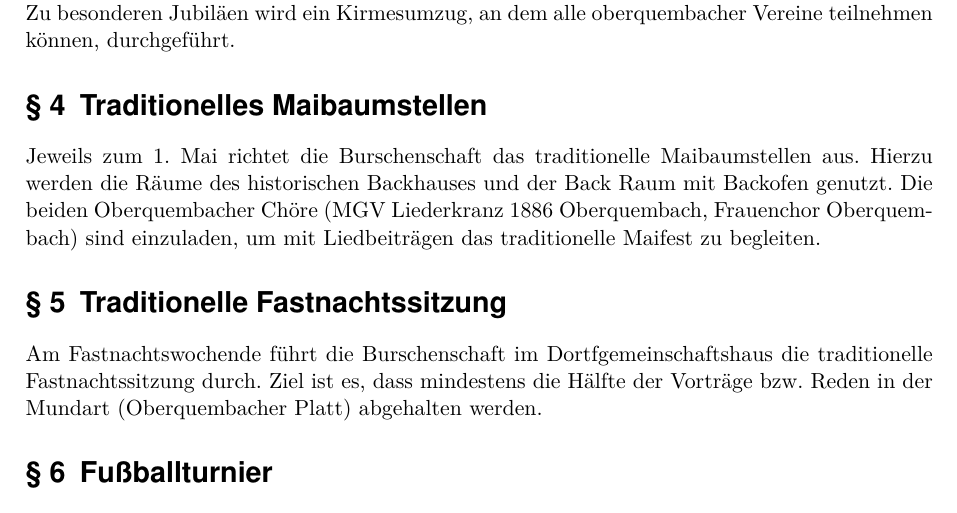
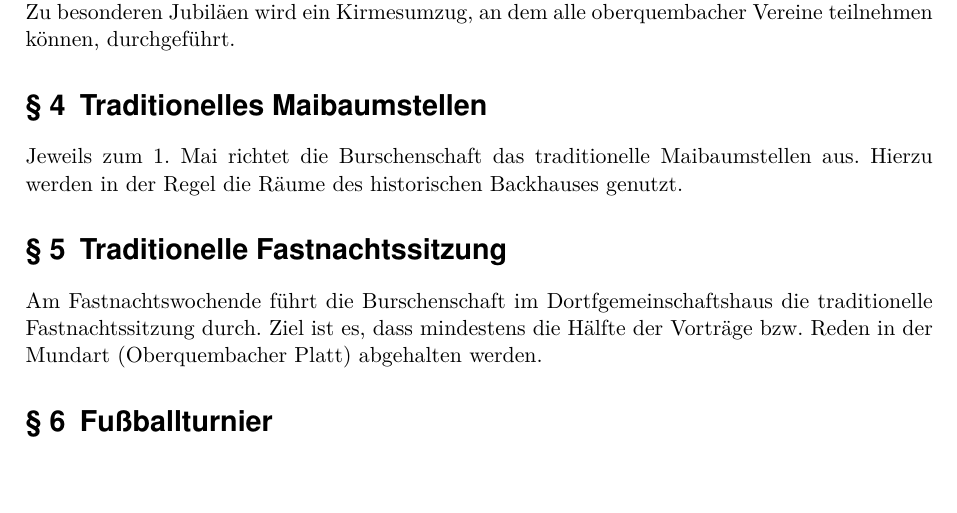
Before and after one commit to Schoppenelf/Satzung, a LaTeX paper (main.tex, which reads Satzung.tex): part of page 3 of 6, cut so that both start at the same text. Compiled offline with pdfLaTeX.

Commit message:
Maibaumstellen Paragraph angepasst

```diff
--- a/Satzung.tex
+++ b/Satzung.tex
@@ -24,7 +24,7 @@ Jeweils am 1. Oktoberwochenende hält die Burschenschaft die traditionelle Kirme
 
 %§4
 \section{Traditionelles Maibaumstellen}
-Jeweils zum 1. Mai richtet die Burschenschaft das traditionelle Maibaumstellen aus. Hierzu werden die Räume des historischen Backhauses und der Back Raum mit Backofen genutzt. Die beiden Oberquembacher Chöre (MGV Liederkranz 1886 Oberquembach, Frauenchor Oberquembach) sind einzuladen, um mit Liedbeiträgen das traditionelle Maifest zu begleiten.
+Jeweils zum 1. Mai richtet die Burschenschaft das traditionelle Maibaumstellen aus. Hierzu werden in der Regel die Räume des historischen Backhauses genutzt.
 
 %§7
 \section{Traditionelle Fastnachtssitzung}
```
